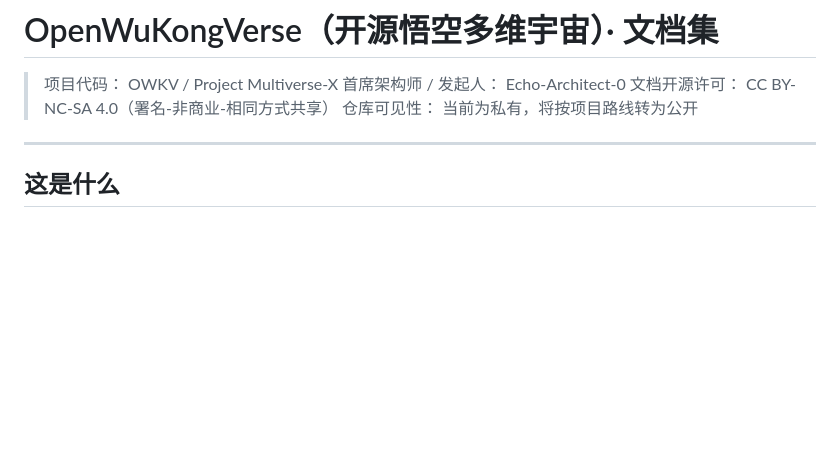
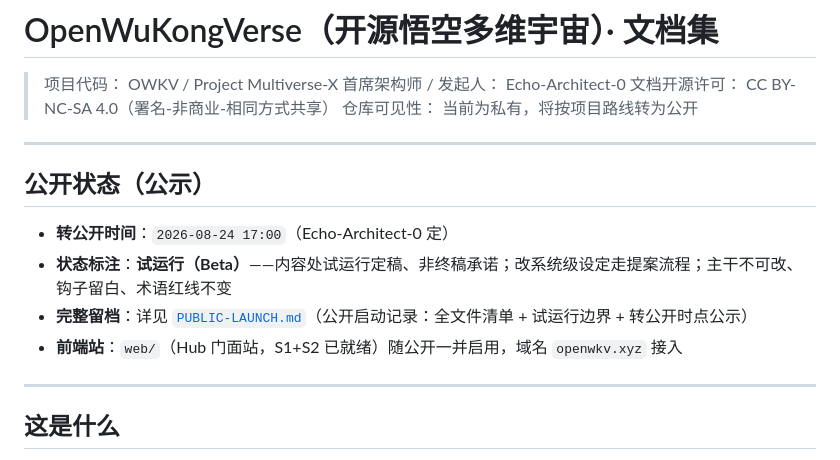
Before and after one commit to OpenWuKongverse/openwukongverse-docs, a Markdown page: README.md, the part around the change. Drawn GitHub-style; blank space fills up the shorter version.

Commit message:
公开启动公示(预备): 新增 PUBLIC-LAUNCH.md(公开启动记录: 转公开时间定2026-08-24 17:00；试运行标注；26文件全清单留档；试运行边界红线); README头部加'公开状态(公示)'块指向留档. 本commit只做记录与公示预备, 不触发转公开

```diff
--- a/README.md
+++ b/README.md
@@ -4,6 +4,15 @@
 > 首席架构师 / 发起人： Echo-Architect-0
 > 文档开源许可： CC BY-NC-SA 4.0（署名-非商业-相同方式共享）
 > 仓库可见性： 当前为私有，将按项目路线转为公开
+
+---
+
+## 公开状态（公示）
+
+- **转公开时间**：`2026-08-24 17:00`（Echo-Architect-0 定）
+- **状态标注**：**试运行（Beta）**——内容处试运行定稿、非终稿承诺；改系统级设定走提案流程；主干不可改、钩子留白、术语红线不变
+- **完整留档**：详见 [`PUBLIC-LAUNCH.md`](PUBLIC-LAUNCH.md)（公开启动记录：全文件清单 + 试运行边界 + 转公开时点公示）
+- **前端站**：`web/`（Hub 门面站，S1+S2 已就绪）随公开一并启用，域名 `openwkv.xyz` 接入
 
 ---
 
```
Also changed, not shown: PUBLIC-LAUNCH.md (added, +106 -0 lines).
